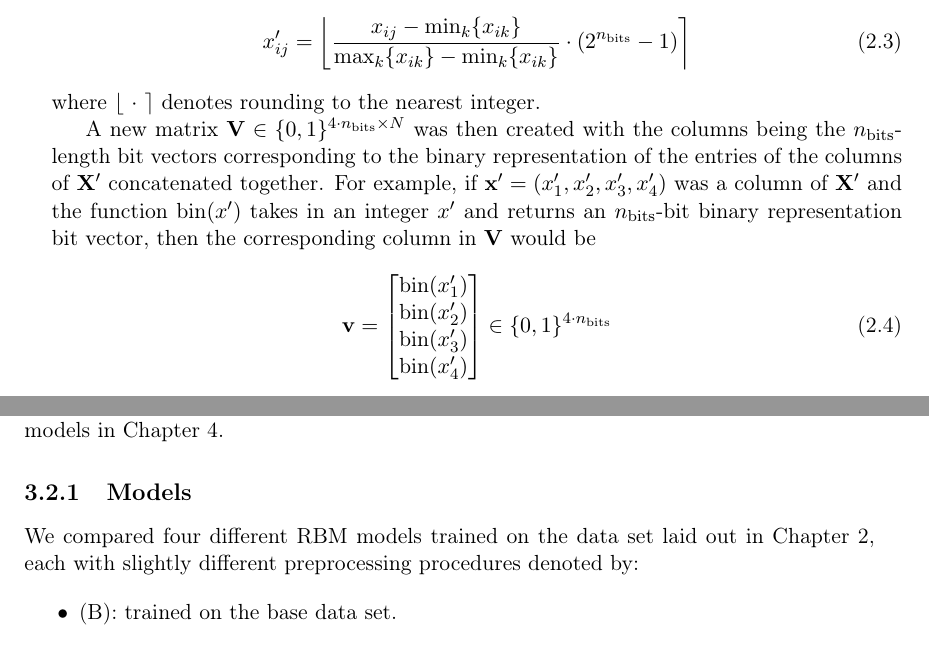
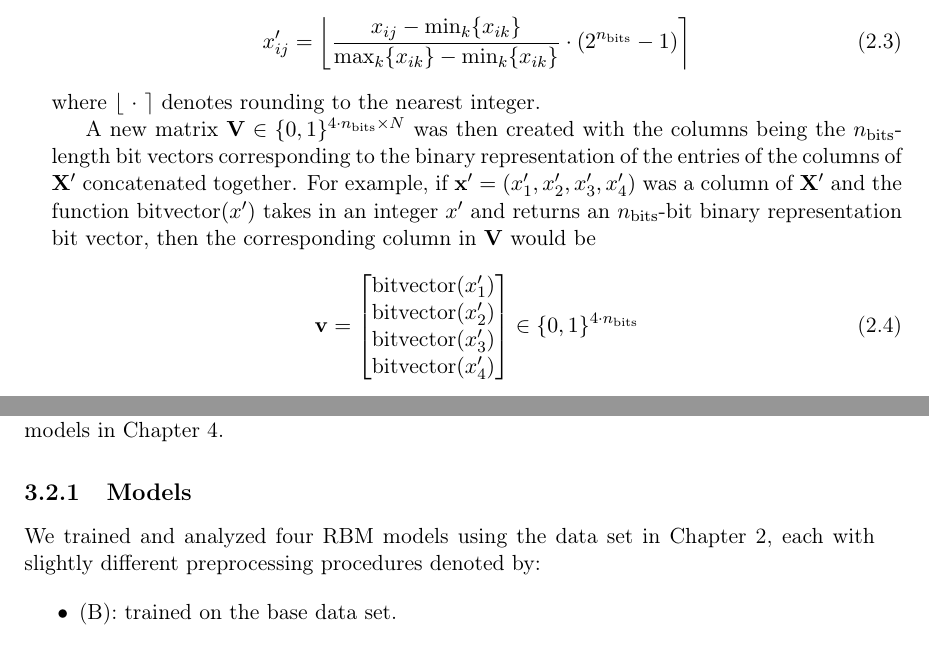
Before and after one commit to cameronperot/qbm-quant-finance, a LaTeX thesis (latex/report/main.tex, which reads latex/report/chapters/data_analysis.tex, latex/report/chapters/rbm.tex): two parts of pages 13 and 20 of 57, joined at a grey line, cut so that both start at the same text. Compiled offline with pdfLaTeX.

Commit message:
Minor wording changes

```diff
--- a/latex/report/chapters/data_analysis.tex
+++ b/latex/report/chapters/data_analysis.tex
@@ -97,13 +97,13 @@ To discretize the data, we rescaled and rounded the entries of \( \mat{X} \) to
 where \( \lfloor \ \cdot \ \rceil \) denotes rounding to the nearest integer.
 
 A new matrix \( \mat{V} \in \binset^{4\cdot n_\text{bits} \times N} \) was then created with the columns being the \( n_\text{bits} \)-length bit vectors corresponding to the binary representation of the entries of the columns of \( \mat{X}' \) concatenated together.
-For example, if \( \vec{x}' = (x_1',x_2',x_3',x_4') \) was a column of \( \mat{X}' \) and the function \( \text{bin}(x') \) takes in an integer \( x' \) and returns an \( n_\text{bits} \)-bit binary representation bit vector, then the corresponding column in \( \mat{V} \) would be
+For example, if \( \vec{x}' = (x_1',x_2',x_3',x_4') \) was a column of \( \mat{X}' \) and the function \( \text{bitvector}(x') \) takes in an integer \( x' \) and returns an \( n_\text{bits} \)-bit binary representation bit vector, then the corresponding column in \( \mat{V} \) would be
 \begin{align}
     \vec{v} = \begin{bmatrix}
-        \text{bin}(x_1') \\
-        \text{bin}(x_2') \\
-        \text{bin}(x_3') \\
-        \text{bin}(x_4') \\
+        \text{bitvector}(x_1') \\
+        \text{bitvector}(x_2') \\
+        \text{bitvector}(x_3') \\
+        \text{bitvector}(x_4') \\
     \end{bmatrix}
     \in \binset^{4\cdot n_\text{bits}}
 \end{align}
--- a/latex/report/chapters/rbm.tex
+++ b/latex/report/chapters/rbm.tex
@@ -148,7 +148,7 @@ Specifically, they studied how it performed on the log returns of forex data for
 In this section we used a lot of the same metrics so that we could verify our models achieved similar performance to theirs, as well as give us a good reference point with which to compare our quantum models in~\cref{ch:qbm}.
 
 \subsection{Models}
-We compared four different RBM models trained on the data set laid out in~\cref{ch:data_analysis}, each with slightly different preprocessing procedures denoted by:
+We trained and analyzed four RBM models using the data set in~\cref{ch:data_analysis}, each with slightly different preprocessing procedures denoted by:
 \begin{itemize}
     \item (B): trained on the base data set.
     \item (X): trained on the base data set transformed using~\cref{alg:transformation}.
```
